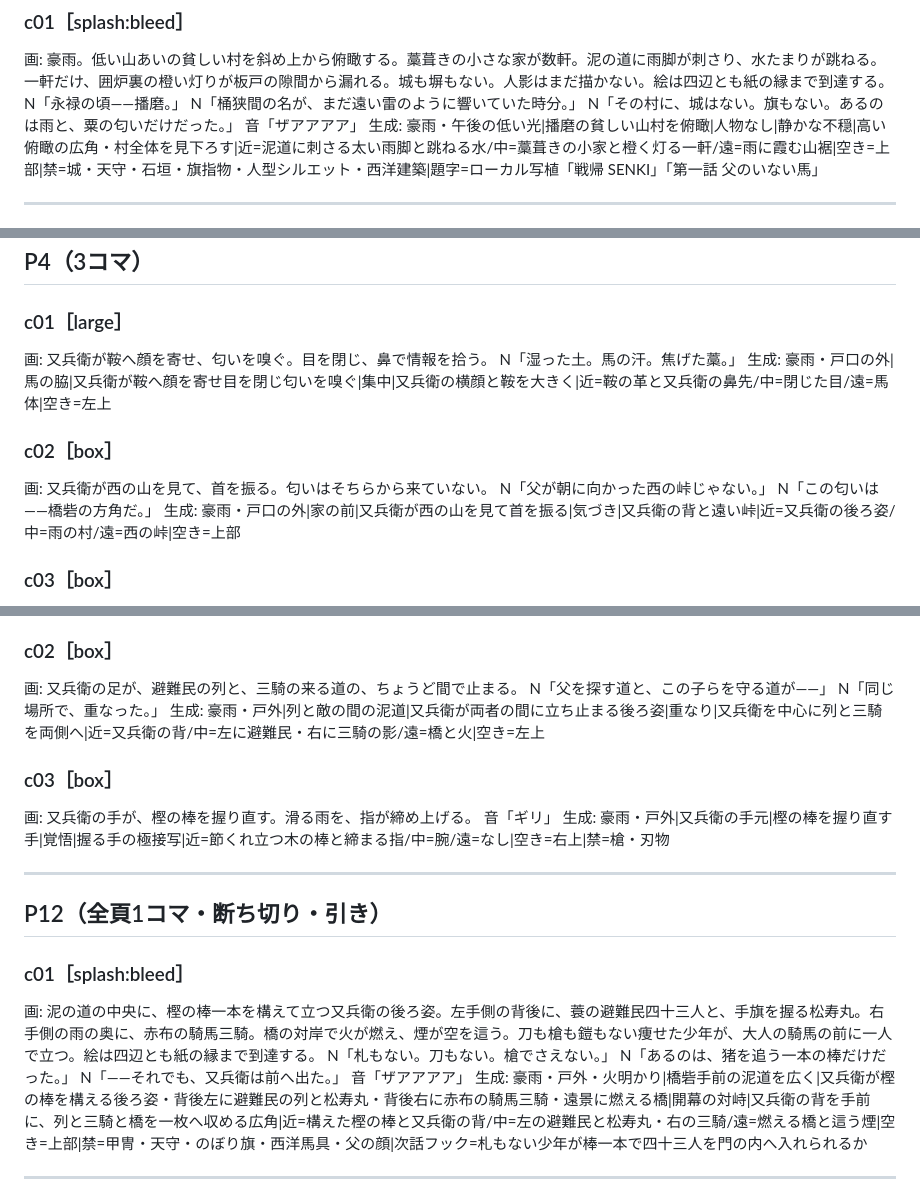
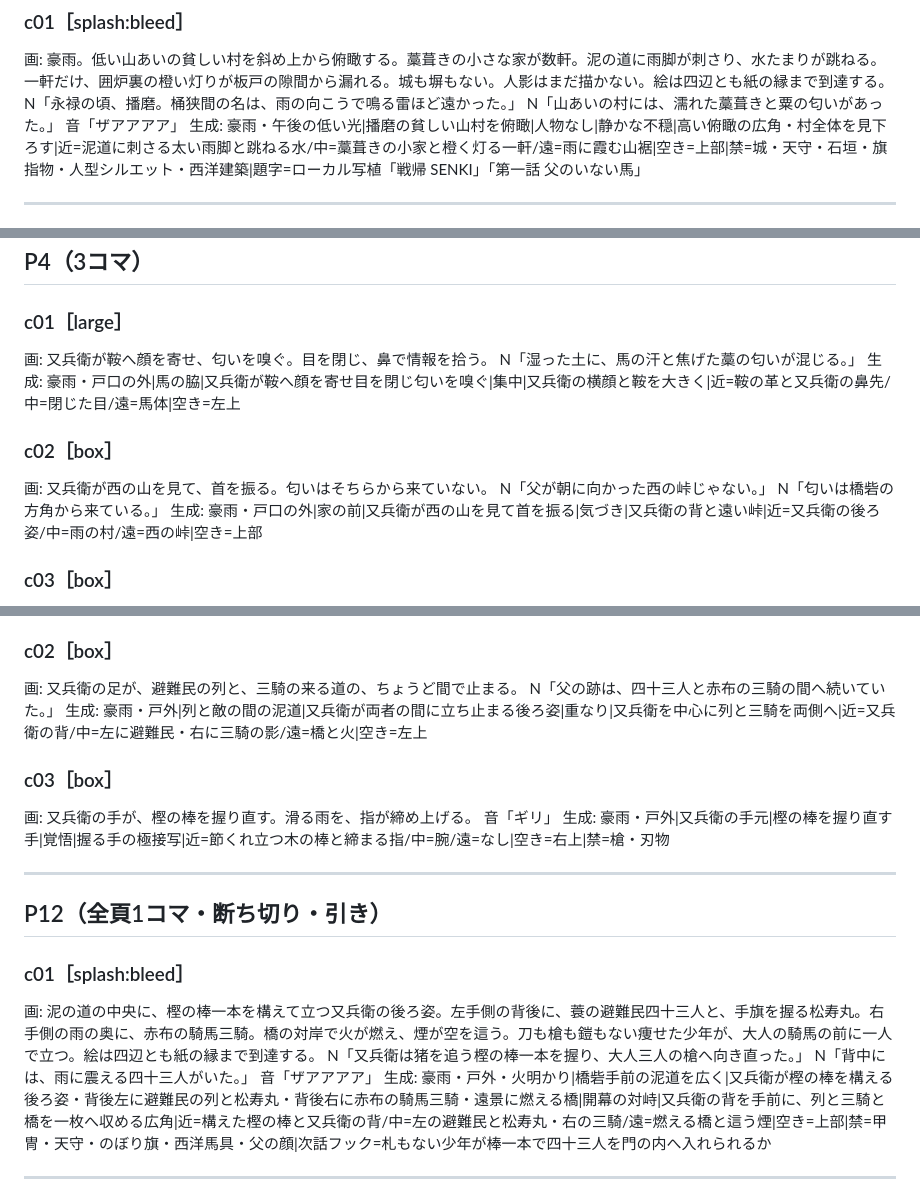
Before and after one commit to hiroakiyasa/senki2, a Markdown page: scripts/v01/ep01_父のいない馬.md, 3 parts joined by grey strips. Drawn GitHub-style.

Commit message:
第1話のStop Slop表現と検品値を最終調整

```diff
--- a/scripts/v01/ep01_父のいない馬.md
+++ b/scripts/v01/ep01_父のいない馬.md
@@ -75,9 +75,8 @@
 ### c01［splash:bleed］
 
 画: 豪雨。低い山あいの貧しい村を斜め上から俯瞰する。藁葺きの小さな家が数軒。泥の道に雨脚が刺さり、水たまりが跳ねる。一軒だけ、囲炉裏の橙い灯りが板戸の隙間から漏れる。城も塀もない。人影はまだ描かない。絵は四辺とも紙の縁まで到達する。
-N「永禄の頃――播磨。」
-N「桶狭間の名が、まだ遠い雷のように響いていた時分。」
-N「その村に、城はない。旗もない。あるのは雨と、粟の匂いだけだった。」
+N「永禄の頃、播磨。桶狭間の名は、雨の向こうで鳴る雷ほど遠かった。」
+N「山あいの村には、濡れた藁葺きと粟の匂いがあった。」
 音「ザアアアア」
 生成: 豪雨・午後の低い光|播磨の貧しい山村を俯瞰|人物なし|静かな不穏|高い俯瞰の広角・村全体を見下ろす|近=泥道に刺さる太い雨脚と跳ねる水/中=藁葺きの小家と橙く灯る一軒/遠=雨に霞む山裾|空き=上部|禁=城・天守・石垣・旗指物・人型シルエット・西洋建築|題字=ローカル写植「戦帰 SENKI」「第一話 父のいない馬」
 
@@ -157,14 +156,14 @@ N「父の新左衛門が帰れば、又兵衛が半椀を譲る約束だった
 ### c01［large］
 
 画: 又兵衛が鞍へ顔を寄せ、匂いを嗅ぐ。目を閉じ、鼻で情報を拾う。
-N「湿った土。馬の汗。焦げた藁。」
+N「湿った土に、馬の汗と焦げた藁の匂いが混じる。」
 生成: 豪雨・戸口の外|馬の脇|又兵衛が鞍へ顔を寄せ目を閉じ匂いを嗅ぐ|集中|又兵衛の横顔と鞍を大きく|近=鞍の革と又兵衛の鼻先/中=閉じた目/遠=馬体|空き=左上
 
 ### c02［box］
 
 画: 又兵衛が西の山を見て、首を振る。匂いはそちらから来ていない。
 N「父が朝に向かった西の峠じゃない。」
-N「この匂いは――橋砦の方角だ。」
+N「匂いは橋砦の方角から来ている。」
 生成: 豪雨・戸口の外|家の前|又兵衛が西の山を見て首を振る|気づき|又兵衛の背と遠い峠|近=又兵衛の後ろ姿/中=雨の村/遠=西の峠|空き=上部
 
 ### c03［box］
@@ -355,8 +354,7 @@ N「父の隊を襲った兵の、印だ。」
 ### c02［box］
 
 画: 又兵衛の足が、避難民の列と、三騎の来る道の、ちょうど間で止まる。
-N「父を探す道と、この子らを守る道が――」
-N「同じ場所で、重なった。」
+N「父の跡は、四十三人と赤布の三騎の間へ続いていた。」
 生成: 豪雨・戸外|列と敵の間の泥道|又兵衛が両者の間に立ち止まる後ろ姿|重なり|又兵衛を中心に列と三騎を両側へ|近=又兵衛の背/中=左に避難民・右に三騎の影/遠=橋と火|空き=左上
 
 ### c03［box］
@@ -372,9 +370,8 @@ N「同じ場所で、重なった。」
 ### c01［splash:bleed］
 
 画: 泥の道の中央に、樫の棒一本を構えて立つ又兵衛の後ろ姿。左手側の背後に、蓑の避難民四十三人と、手旗を握る松寿丸。右手側の雨の奥に、赤布の騎馬三騎。橋の対岸で火が燃え、煙が空を這う。刀も槍も鎧もない痩せた少年が、大人の騎馬の前に一人で立つ。絵は四辺とも紙の縁まで到達する。
-N「札もない。刀もない。槍でさえない。」
-N「あるのは、猪を追う一本の棒だけだった。」
-N「――それでも、又兵衛は前へ出た。」
+N「又兵衛は猪を追う樫の棒一本を握り、大人三人の槍へ向き直った。」
+N「背中には、雨に震える四十三人がいた。」
 音「ザアアアア」
 生成: 豪雨・戸外・火明かり|橋砦手前の泥道を広く|又兵衛が樫の棒を構える後ろ姿・背後左に避難民の列と松寿丸・背後右に赤布の騎馬三騎・遠景に燃える橋|開幕の対峙|又兵衛の背を手前に、列と三騎と橋を一枚へ収める広角|近=構えた樫の棒と又兵衛の背/中=左の避難民と松寿丸・右の三騎/遠=燃える橋と這う煙|空き=上部|禁=甲冑・天守・のぼり旗・西洋馬具・父の顔|次話フック=札もない少年が棒一本で四十三人を門の内へ入れられるか
 
```
Also changed, not shown: other parts of scripts/v01/ep01_父のいない馬.md (+3 -3 lines).
